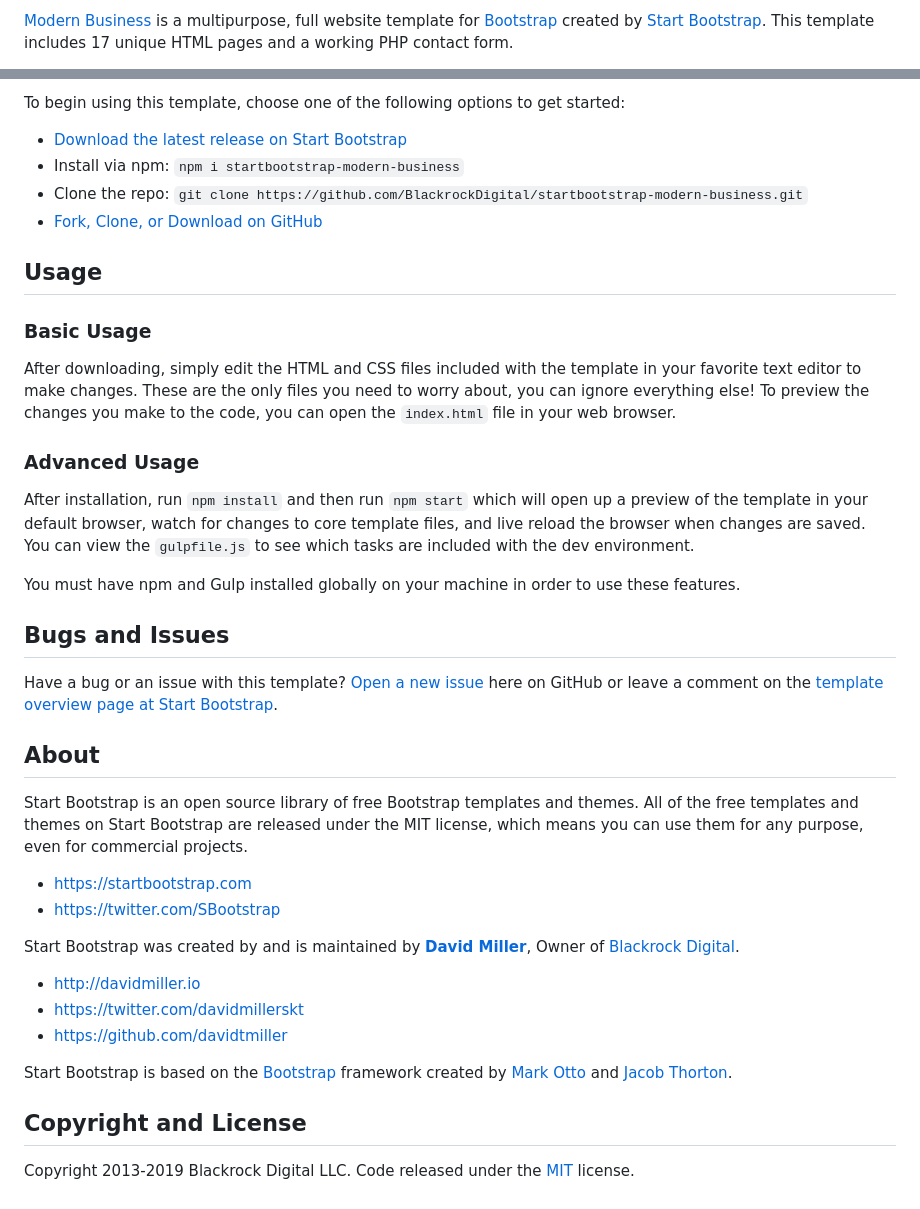
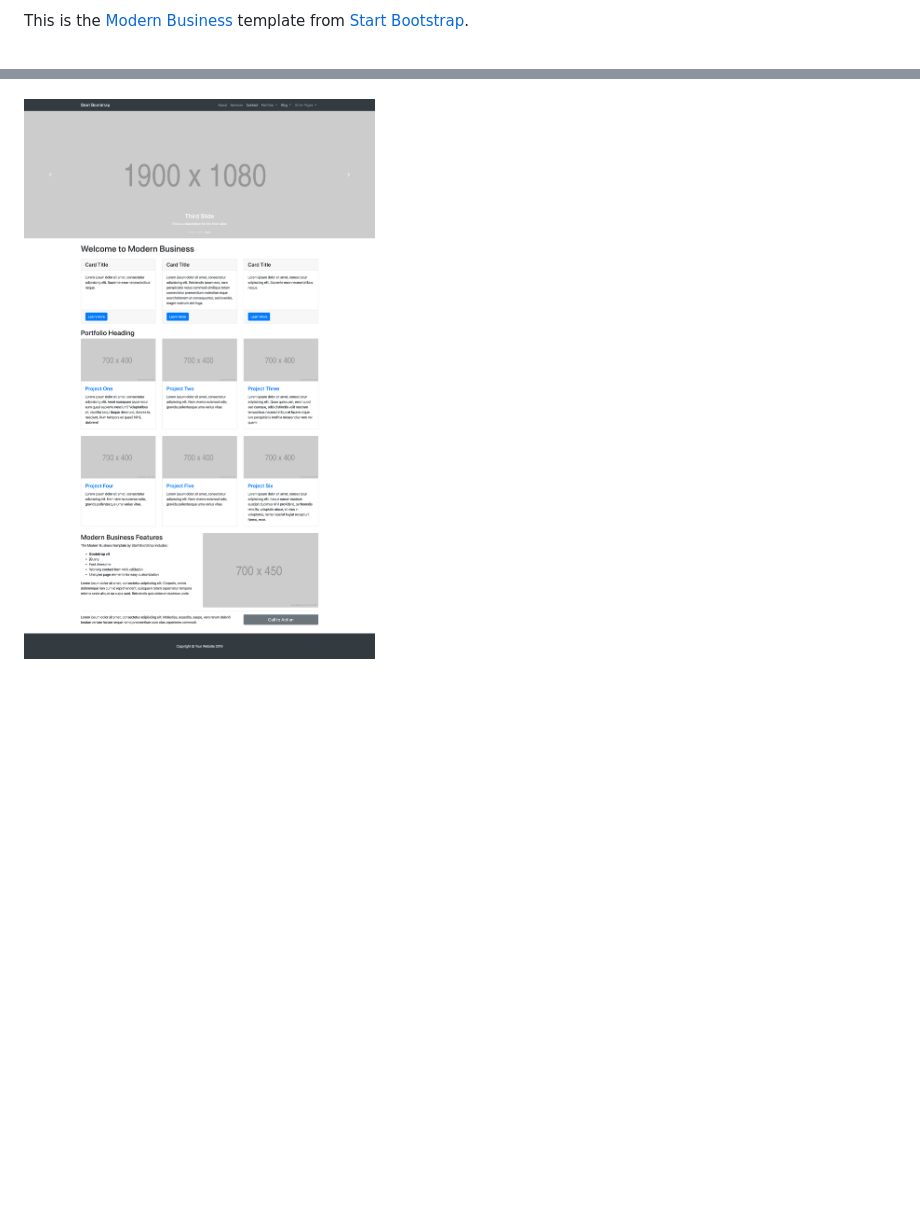
Before and after one commit to gta-productions/template-modern-business, a Markdown page: README.md, 2 parts joined by grey strips. Drawn GitHub-style; pictures changed too: img/preview.png (added); blank space fills up the shorter version.

```diff
--- a/README.md
+++ b/README.md
@@ -2,3 +2,3 @@
 
-[Modern Business](http://startbootstrap.com/template-overviews/modern-business/) is a multipurpose, full website template for [Bootstrap](http://getbootstrap.com/) created by [Start Bootstrap](http://startbootstrap.com/). This template includes 17 unique HTML pages and a working PHP contact form.
+This is the [Modern Business](https://startbootstrap.com/templates/modern-business/) template from [Start Bootstrap](https://startbootstrap.com/).
 
@@ -21,40 +8 @@
-To begin using this template, choose one of the following options to get started:
-* [Download the latest release on Start Bootstrap](https://startbootstrap.com/template-overviews/modern-business/)
-* Install via npm: `npm i startbootstrap-modern-business`
-* Clone the repo: `git clone https://github.com/BlackrockDigital/startbootstrap-modern-business.git`
-* [Fork, Clone, or Download on GitHub](https://github.com/BlackrockDigital/startbootstrap-modern-business)
-
-## Usage
-
-### Basic Usage
-
-After downloading, simply edit the HTML and CSS files included with the template in your favorite text editor to make changes. These are the only files you need to worry about, you can ignore everything else! To preview the changes you make to the code, you can open the `index.html` file in your web browser.
-
-### Advanced Usage
-
-After installation, run `npm install` and then run `npm start` which will open up a preview of the template in your default browser, watch for changes to core template files, and live reload the browser when changes are saved. You can view the `gulpfile.js` to see which tasks are included with the dev environment.
-
-You must have npm and Gulp installed globally on your machine in order to use these features.
-
-## Bugs and Issues
-
-Have a bug or an issue with this template? [Open a new issue](https://github.com/BlackrockDigital/startbootstrap-modern-business/issues) here on GitHub or leave a comment on the [template overview page at Start Bootstrap](http://startbootstrap.com/template-overviews/modern-business/).
-
-## About
-
-Start Bootstrap is an open source library of free Bootstrap templates and themes. All of the free templates and themes on Start Bootstrap are released under the MIT license, which means you can use them for any purpose, even for commercial projects.
-
-* https://startbootstrap.com
-* https://twitter.com/SBootstrap
-
-Start Bootstrap was created by and is maintained by **[David Miller](http://davidmiller.io/)**, Owner of [Blackrock Digital](http://blackrockdigital.io/).
-
-* http://davidmiller.io
-* https://twitter.com/davidmillerskt
-* https://github.com/davidtmiller
-
-Start Bootstrap is based on the [Bootstrap](http://getbootstrap.com/) framework created by [Mark Otto](https://twitter.com/mdo) and [Jacob Thorton](https://twitter.com/fat).
-
-## Copyright and License
-
-Copyright 2013-2019 Blackrock Digital LLC. Code released under the [MIT](https://github.com/BlackrockDigital/startbootstrap-modern-business/blob/gh-pages/LICENSE) license.
+![Modern Business Preview](img/preview.png)
```
Also changed, not shown: other parts of README.md (+3 -16 lines).
